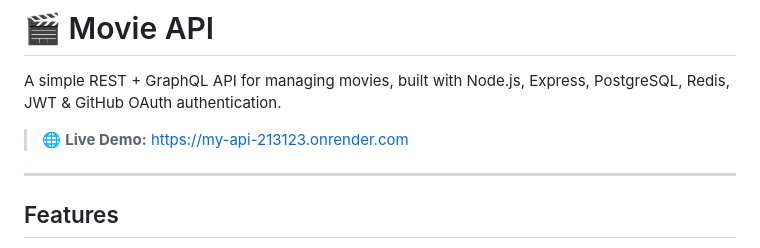
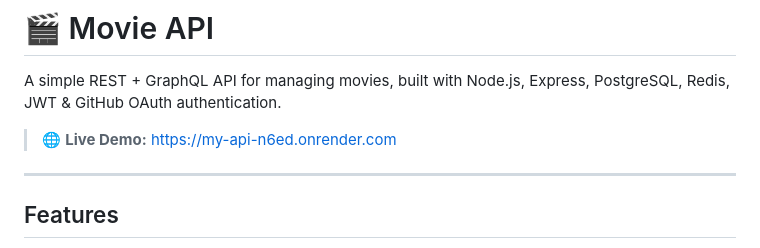
Before and after one commit to inciganbarli/my_api, a Markdown page: README.md, the part around the change. Rendered like a GitHub page.

Commit message:
Update live demo URL in README

```diff
--- a/README.md
+++ b/README.md
@@ -2,7 +2,7 @@
 
 A simple REST + GraphQL API for managing movies, built with Node.js, Express, PostgreSQL, Redis, JWT & GitHub OAuth authentication.
 
-> 🌐 **Live Demo:** https://my-api-213123.onrender.com
+> 🌐 **Live Demo:** https://my-api-n6ed.onrender.com
 
 ---
 
```
